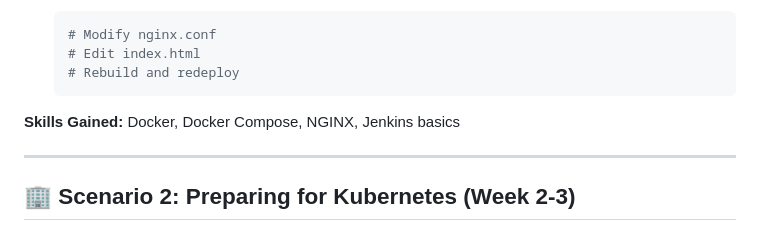
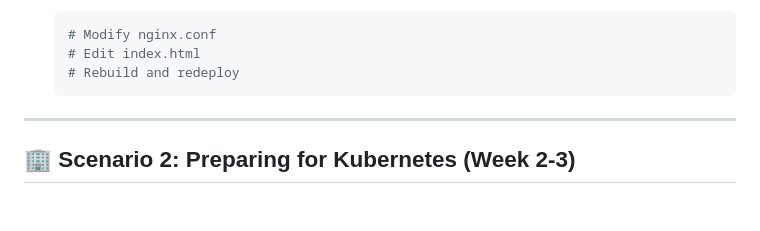
Before and after one commit to antiquark007/devops_mini_project, a Markdown page: DEPLOYMENT_SCENARIOS.md, the part around the change. GitHub-like rendering; blank space fills up the shorter version.

Commit message:
Test CI/CD trigger

````diff
--- a/DEPLOYMENT_SCENARIOS.md
+++ b/DEPLOYMENT_SCENARIOS.md
@@ -46,7 +46,6 @@ Real-world scenarios and how to use this project.
    # Rebuild and redeploy
    ```
 
-**Skills Gained:** Docker, Docker Compose, NGINX, Jenkins basics
 
 ---
 
````
